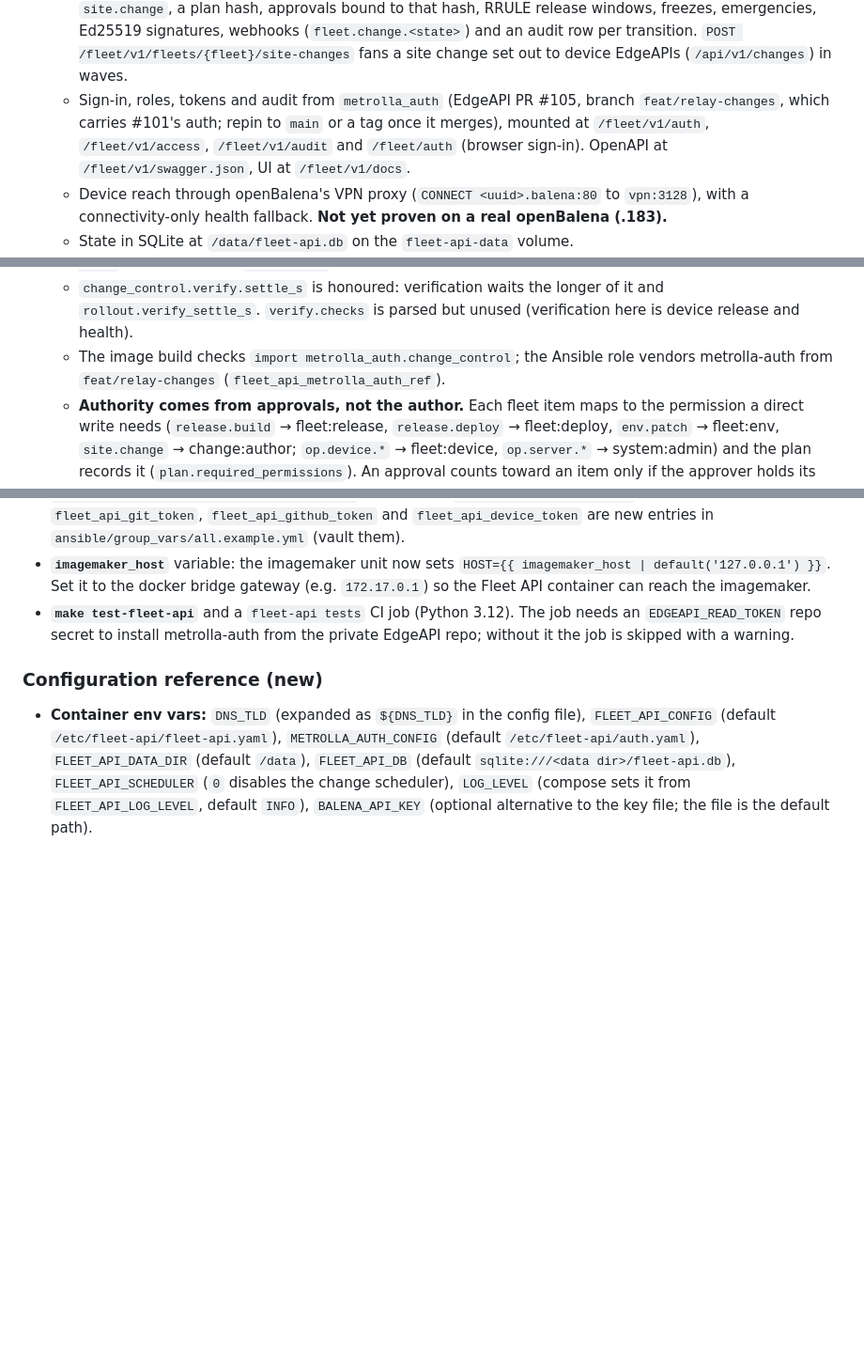
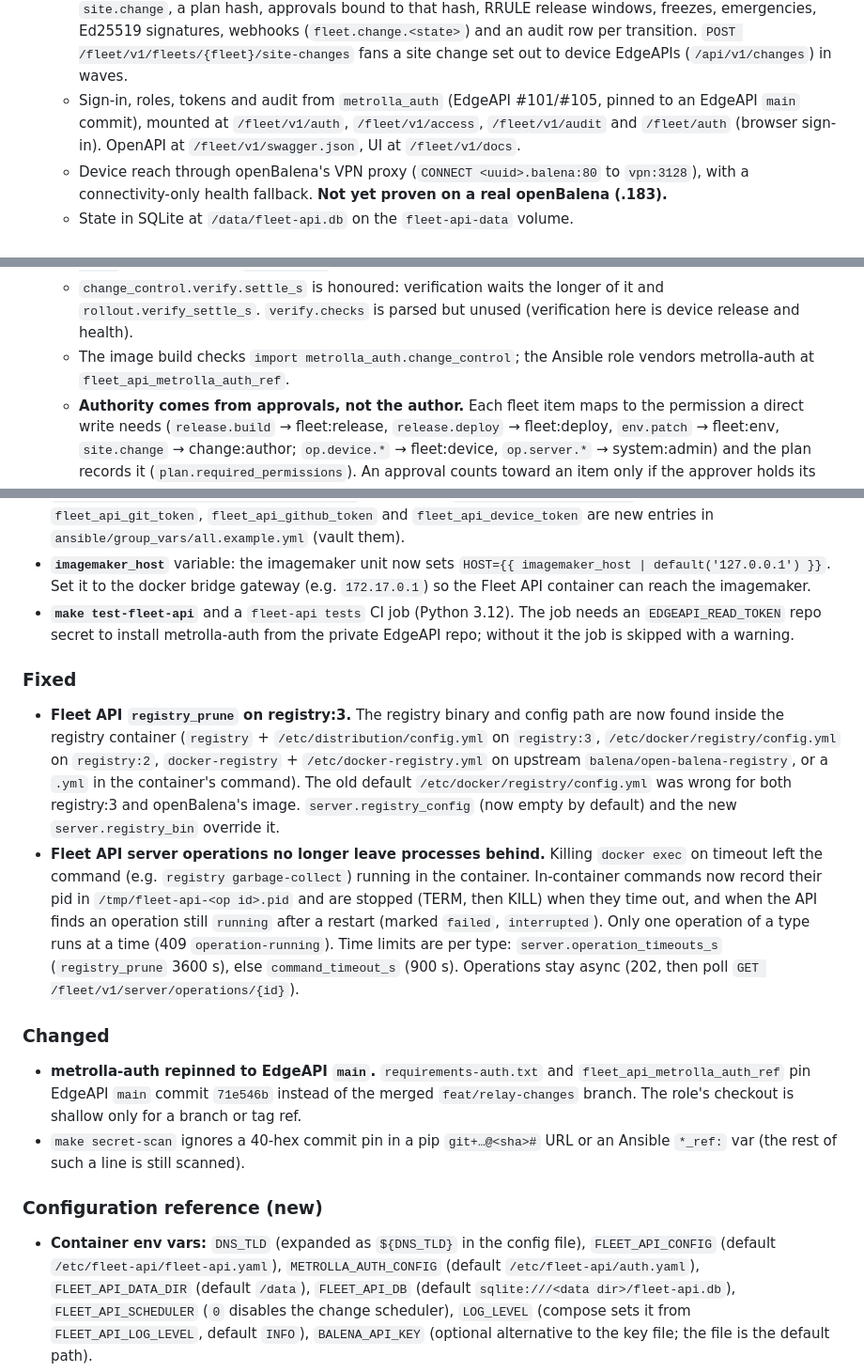
Before and after one commit to Metrolla-Inc/open-balena-extension, a Markdown page: CHANGELOG.md, 3 parts joined by grey strips. Shown at 94% size. Rendered like a GitHub page; blank space fills up the shorter version.

```diff
--- a/CHANGELOG.md
+++ b/CHANGELOG.md
@@ -19,8 +19,8 @@ All notable changes to this project are documented here. The format follows
     windows, freezes, emergencies, Ed25519 signatures, webhooks (`fleet.change.<state>`) and an
     audit row per transition. `POST /fleet/v1/fleets/{fleet}/site-changes` fans a site change set
     out to device EdgeAPIs (`/api/v1/changes`) in waves.
-  - Sign-in, roles, tokens and audit from `metrolla_auth` (EdgeAPI PR #105, branch
-    `feat/relay-changes`, which carries #101's auth; repin to `main` or a tag once it merges), mounted at `/fleet/v1/auth`, `/fleet/v1/access`, `/fleet/v1/audit` and
+  - Sign-in, roles, tokens and audit from `metrolla_auth` (EdgeAPI #101/#105, pinned to an
+    EdgeAPI `main` commit), mounted at `/fleet/v1/auth`, `/fleet/v1/access`, `/fleet/v1/audit` and
     `/fleet/auth` (browser sign-in). OpenAPI at `/fleet/v1/swagger.json`, UI at `/fleet/v1/docs`.
   - Device reach through openBalena's VPN proxy (`CONNECT <uuid>.balena:80` to `vpn:3128`), with a
     connectivity-only health fallback. **Not yet proven on a real openBalena (.183).**
@@ -39,7 +39,7 @@ All notable changes to this project are documented here. The format follows
     `rollout.verify_settle_s`. `verify.checks` is parsed but unused (verification here is device
     release and health).
   - The image build checks `import metrolla_auth.change_control`; the Ansible role vendors
-    metrolla-auth from `feat/relay-changes` (`fleet_api_metrolla_auth_ref`).
+    metrolla-auth at `fleet_api_metrolla_auth_ref`.
   - **Authority comes from approvals, not the author.** Each fleet item maps to the permission a
     direct write needs (`release.build` → fleet:release, `release.deploy` → fleet:deploy,
     `env.patch` → fleet:env, `site.change` → change:author; `op.device.*` → fleet:device,
@@ -78,6 +78,29 @@ All notable changes to this project are documented here. The format follows
   `EDGEAPI_READ_TOKEN` repo secret to install metrolla-auth from the private EdgeAPI repo; without
   it the job is skipped with a warning.
 
+### Fixed
+- **Fleet API `registry_prune` on registry:3.** The registry binary and config path are now found
+  inside the registry container (`registry` + `/etc/distribution/config.yml` on `registry:3`,
+  `/etc/docker/registry/config.yml` on `registry:2`, `docker-registry` + `/etc/docker-registry.yml`
+  on upstream `balena/open-balena-registry`, or a `.yml` in the container's command). The old
+  default `/etc/docker/registry/config.yml` was wrong for both registry:3 and openBalena's image.
+  `server.registry_config` (now empty by default) and the new `server.registry_bin` override it.
+- **Fleet API server operations no longer leave processes behind.** Killing `docker exec` on
+  timeout left the command (e.g. `registry garbage-collect`) running in the container. In-container
+  commands now record their pid in `/tmp/fleet-api-<op id>.pid` and are stopped (TERM, then KILL)
+  when they time out, and when the API finds an operation still `running` after a restart (marked
+  `failed`, `interrupted`). Only one operation of a type runs at a time (409 `operation-running`).
+  Time limits are per type: `server.operation_timeouts_s` (`registry_prune` 3600 s), else
+  `command_timeout_s` (900 s). Operations stay async (202, then poll
+  `GET /fleet/v1/server/operations/{id}`).
+
+### Changed
+- **metrolla-auth repinned to EdgeAPI `main`.** `requirements-auth.txt` and
+  `fleet_api_metrolla_auth_ref` pin EdgeAPI `main` commit `71e546b` instead of the merged
+  `feat/relay-changes` branch. The role's checkout is shallow only for a branch or tag ref.
+- `make secret-scan` ignores a 40-hex commit pin in a pip `git+…@<sha>#` URL or an Ansible
+  `*_ref:` var (the rest of such a line is still scanned).
+
 ### Configuration reference (new)
 - **Container env vars:** `DNS_TLD` (expanded as `${DNS_TLD}` in the config file),
   `FLEET_API_CONFIG` (default `/etc/fleet-api/fleet-api.yaml`), `METROLLA_AUTH_CONFIG` (default
```
Also changed, not shown: AGENTS.md (+4 -3 lines), docs/fleet-api.md (+36 -13 lines).
